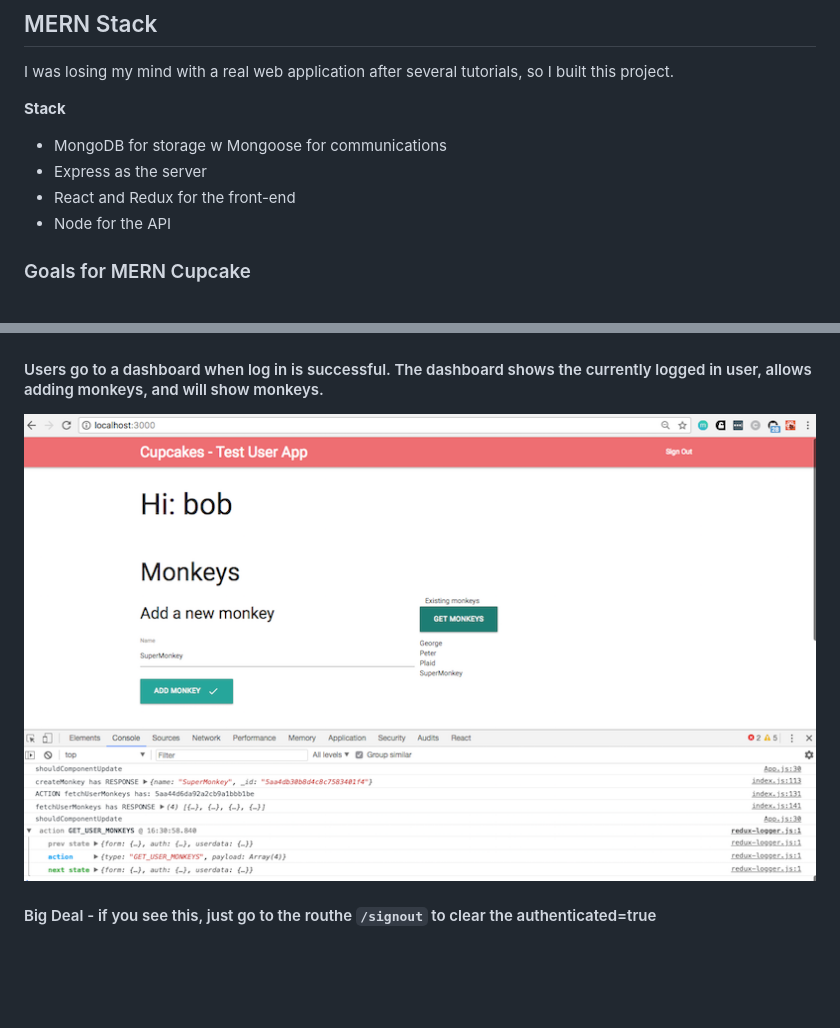
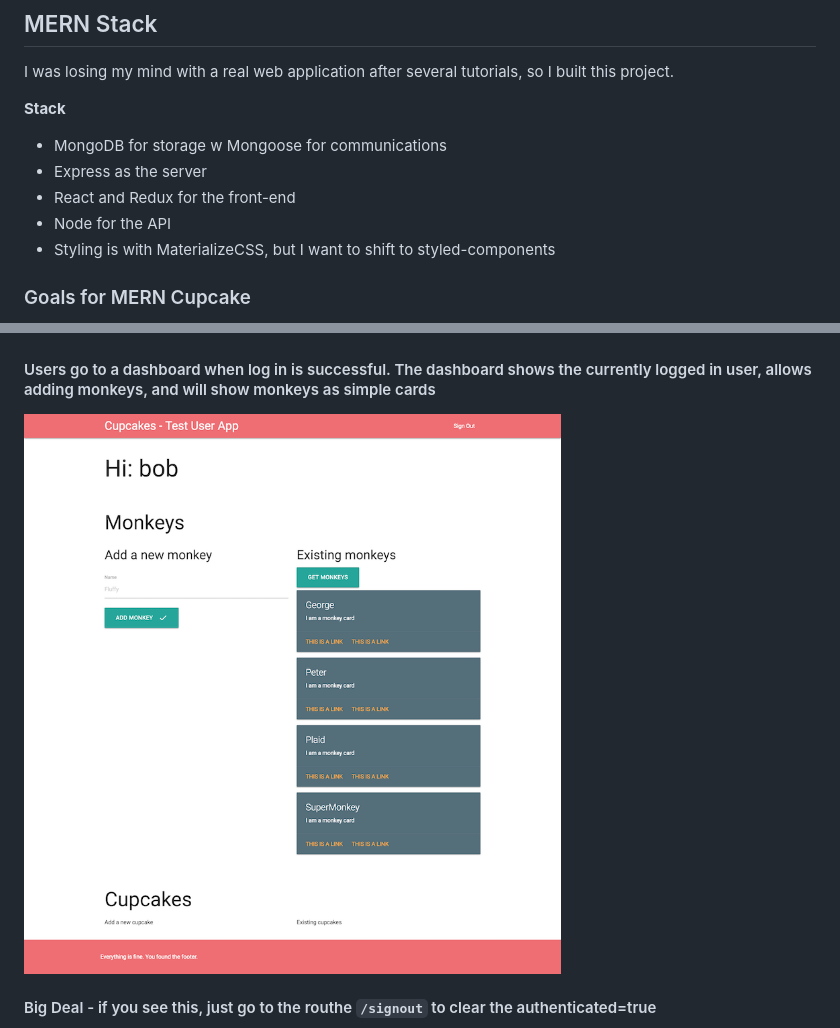
Before and after one commit to monkeywithacupcake/mern-cupcake, a Markdown page: README.md, 2 parts joined by grey strips. Rendered like a GitHub page; pictures changed too: screenshots/userdash.png; blank space fills up the shorter version.

Commit message:
change the monkey display into cards

```diff
--- a/README.md
+++ b/README.md
@@ -6,6 +6,7 @@ I was losing my mind with a real web application after several tutorials, so I b
  + Express as the server
  + React and Redux for the front-end
  + Node for the API
+ + Styling is with MaterializeCSS, but I want to shift to styled-components
 
 ### Goals for MERN Cupcake
 MERN cupcake is a test environment that eventually could be used for applications where users have their own nested data.
@@ -68,7 +70,7 @@ Currently, MERN Cupcake has a landing page, a signup form, and a signin form. Us
 #### Sign in users with the Sign In form
 ![SignIn Form Screenshot](/screenshots/signinform.png)
 
-#### Users go to a dashboard when log in is successful. The dashboard shows the currently logged in user, allows adding monkeys, and will show monkeys.
+#### Users go to a dashboard when log in is successful. The dashboard shows the currently logged in user, allows adding monkeys, and will show monkeys as simple cards
 ![Dashboard Screenshot](/screenshots/userdash.png)
 
 #### Big Deal - if you see this, just go to the routhe `/signout` to clear the authenticated=true
```
Also changed, not shown: other parts of README.md (+1 -0 lines), 2 other files.
